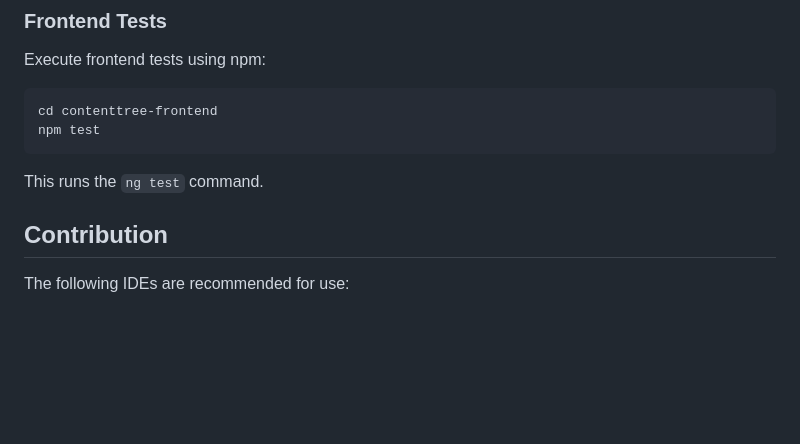
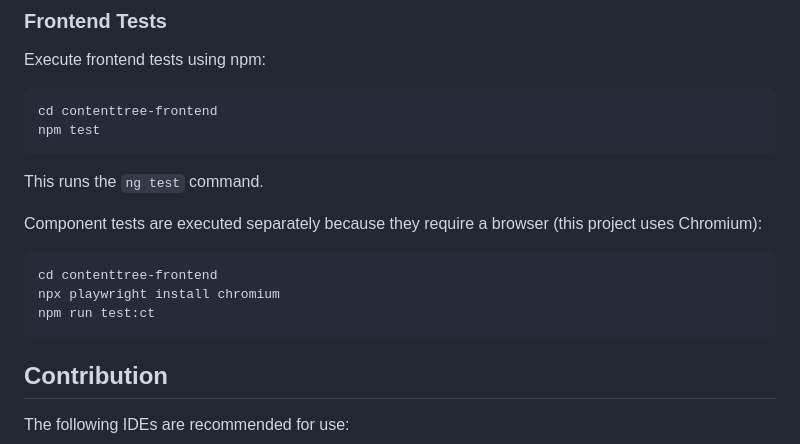
Before and after one commit to rkrisztian/contenttree, a Markdown page: README.md, the part around one of its changes. Rendered like a GitHub page; blank space fills up the shorter version.

Commit message:
docs: add info on how to execute frontend component tests

````diff
--- a/README.md
+++ b/README.md
@@ -130,6 +130,14 @@ npm test
 
 This runs the `ng test` command.
 
+Component tests are executed separately because they require a browser (this project uses Chromium):
+
+```shell
+cd contenttree-frontend
+npx playwright install chromium
+npm run test:ct
+```
+
 ## Contribution
 
 The following IDEs are recommended for use:
````
Also changed, not shown: other parts of README.md (+1 -1 lines).
